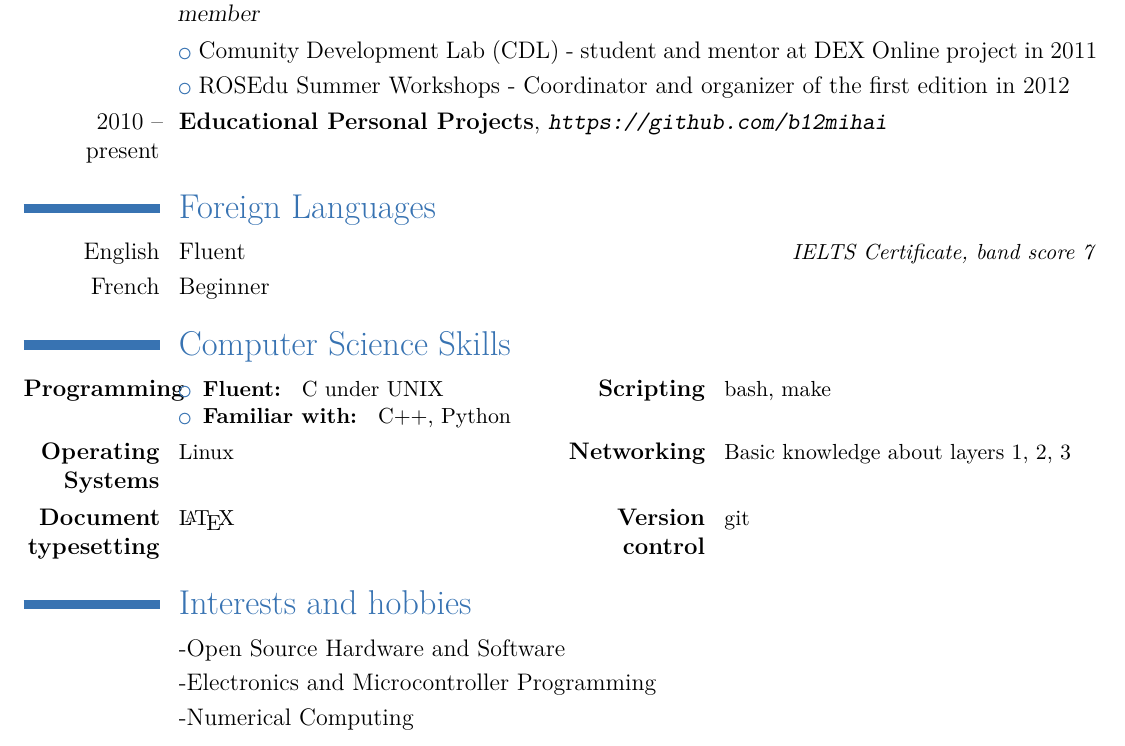
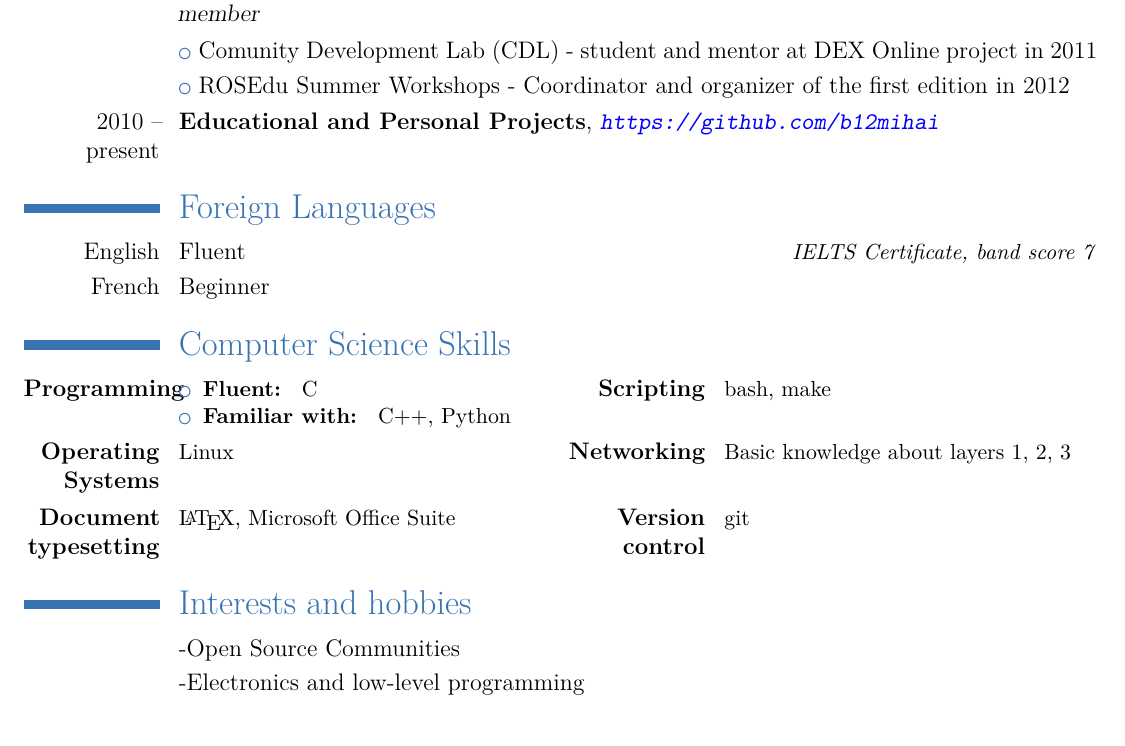
Before and after one commit to b12mihai/resume, a LaTeX CV (cv_en.tex): part of the page, cut so that both start at the same text. Compiled offline with XeLaTeX.

Commit message:
2013 spring updates

```diff
--- a/cv_en.tex
+++ b/cv_en.tex
@@ -48,7 +48,7 @@
 \cventry{2011--2012}{ROSEdu - Romanian Open Source Education}{Community and Association's member}{}{}{}
 \cvlistitem{Comunity Development Lab (CDL) - student and mentor at DEX Online project in 2011}
 \cvlistitem{ROSEdu Summer Workshops - Coordinator and organizer of the first edition in 2012}
-\cventry{2010 -- present}{Educational Personal Projects}{\url{https://github.com/b12mihai}}{}{}{}
+\cventry{2010 -- present}{Educational and Personal Projects}{\color{blue} \url{https://github.com/b12mihai}}{}{}{}
 %\cventry{2008 -- present}{Lider}{Organizația Națională Cercetașii României}{Centrul Local ”Panaitescu”, București}{}{}
 %\cventry{2008 -- 2010}{Coordonator voluntari și autor de articole de popularizare a științei}{StiintaAzi.ro}{}{}{}
 
@@ -61,19 +61,20 @@
 \section{Computer Science Skills}
 \cvcomputer{\textbf{Programming}}
 { \begin{itemize}
-   \item \textbf{Fluent: } C under UNIX
+   \item \textbf{Fluent: } C
    \item \textbf{Familiar with: } C++, Python
   \end{itemize}
 }
 {\textbf{Scripting}}{bash, make}
 \cvcomputer{\textbf{Operating Systems}}{Linux}{\textbf{Networking}}{Basic knowledge about layers 1, 2, 3}
-\cvcomputer{\textbf{Document typesetting}}{\LaTeX}{\textbf{Version control}}{git}
+\cvcomputer{\textbf{Document typesetting}}{\LaTeX, Microsoft Office Suite}{\textbf{Version control}}{git}
 
 \section{Interests and hobbies}
 
-\cvlistitem{Open Source Hardware and Software}
-\cvlistitem{Electronics and Microcontroller Programming}
-\cvlistitem{Numerical Computing}
+\cvlistitem{Open Source Communities}
+\cvlistitem{Electronics and low-level programming}
+
+% \cvlistitem{Numerical Computing}
 
 
 \end{document}
```
Also changed, not shown: cv_ro.tex (+2 -2 lines), pdf/cv_en.pdf, pdf/cv_ro.pdf.
